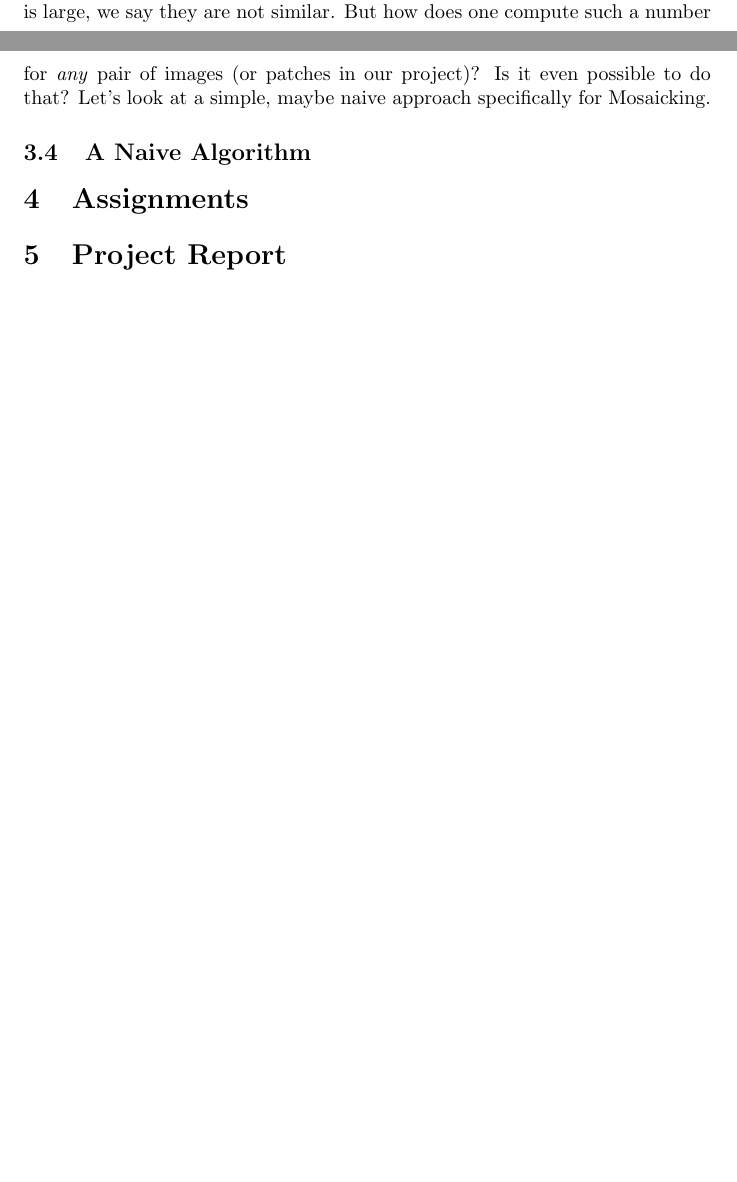
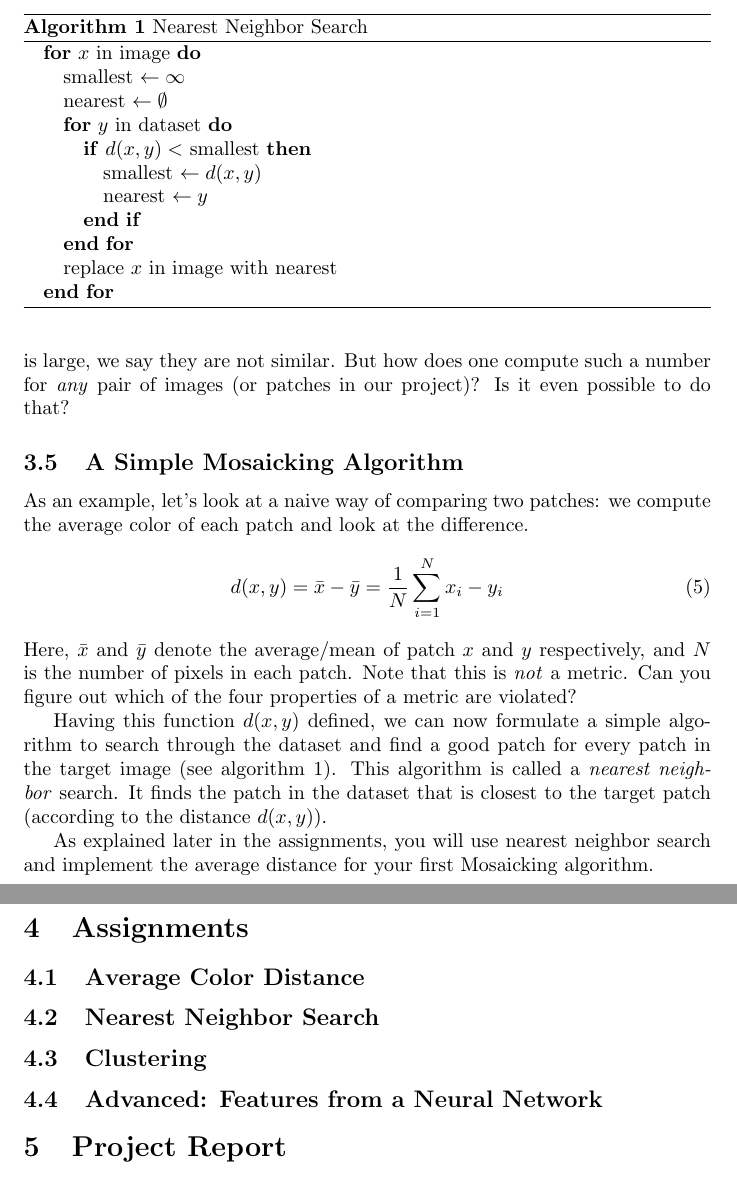
Before and after one commit to awaelchli/study-week, a LaTeX document (project/project.tex): two parts of pages 4 and 5 of 5 before the commit and two parts of pages 5 and 6 of 6 after it, joined at a grey line, cut at the place of the change, the shorter picture padded with empty space. Compiled offline with pdfLaTeX.

Commit message:
nearest neighbor

```diff
--- a/project/project.tex
+++ b/project/project.tex
@@ -1,6 +1,8 @@
 \documentclass[]{article}
 
 \usepackage{amsmath}
+\usepackage{algorithm}
+\usepackage{algorithmic}
 
 %opening
 \title{Image Mosaicking \\ Study Week Fascinating Informatics}
@@ -125,14 +129,48 @@
 		If $d(A, B)$ is a small number, we would say $A$ and $B$ are similar, and if the distance is large, we say they are not similar.
 		But how does one compute such a number for \emph{any} pair of images (or patches in our project)?
 		Is it even possible to do that?
-		Let's look at a simple, maybe naive approach specifically for Mosaicking.
 
-	\subsection{A Naive Algorithm}
+	\subsection{A Simple Mosaicking Algorithm}
+		As an example, let's look at a naive way of comparing two patches: we compute the average color of each patch and look at the difference.
+		\begin{equation}
+			d(x, y) = \bar{x} - \bar{y} = \frac{1}{N} \sum_{i=1}^{N} x_i - y_i
+		\end{equation}
+		Here, $\bar{x}$ and $\bar{y}$ denote the average/mean of patch $x$ and $y$ respectively, and $N$ is the number of pixels in each patch.
+		Note that this is \emph{not} a metric.
+		Can you figure out which of the four properties of a metric are violated?
 
+		Having this function $d(x, y)$ defined, we can now formulate a simple algorithm to search through the dataset and find a good patch for every patch in the target image (see algorithm~\ref{alg:nearest-neighbor}).
+		\begin{algorithm}[bt]
+			\begin{algorithmic}
+				\FOR{$x$ in image}
+					\STATE smallest $\leftarrow \infty$
+					\STATE nearest $\leftarrow \emptyset$
+					\FOR{$y$ in dataset}
+						\IF{$d(x, y) < $ smallest}
+						\STATE smallest $\leftarrow d(x, y)$
+						\STATE nearest $\leftarrow y$
+						\ENDIF
+					\ENDFOR
+					\STATE replace $x$ in image with nearest
+				\ENDFOR
+			\end{algorithmic}
+			\caption{Nearest Neighbor Search}
+			\label{alg:nearest-neighbor}
+		\end{algorithm}
+		This algorithm is called a \emph{nearest neighbor} search.
+		It finds the patch in the dataset that is closest to the target patch (according to the distance $d(x,y)$).
 
+		As explained later in the assignments, you will use nearest neighbor search and implement the average distance for your first Mosaicking algorithm.
 
 \section{Assignments}
 
+	\subsection{Average Color Distance}
+
+	\subsection{Nearest Neighbor Search}
+
+	\subsection{Clustering}
+
+	\subsection{Advanced: Features from a Neural Network}
 
 \section{Project Report}
 
```
Also changed, not shown: project/project.pdf, project/project.tex (2 more changed lines).
